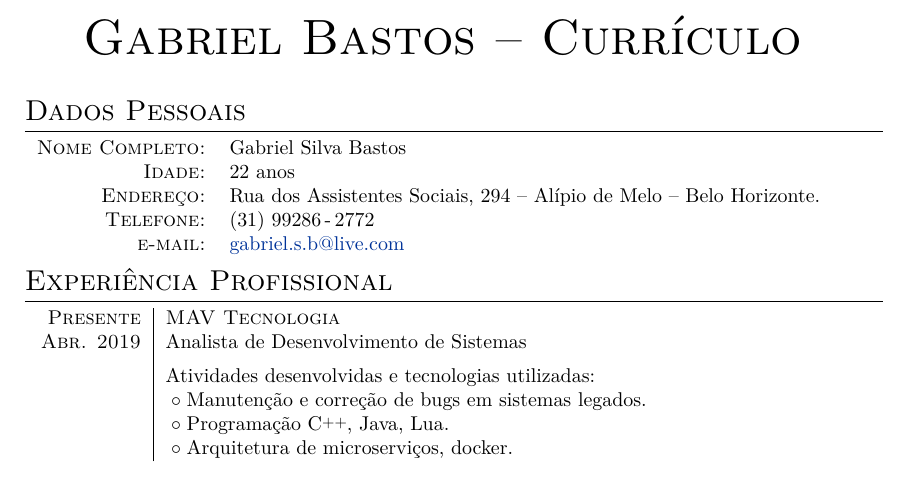
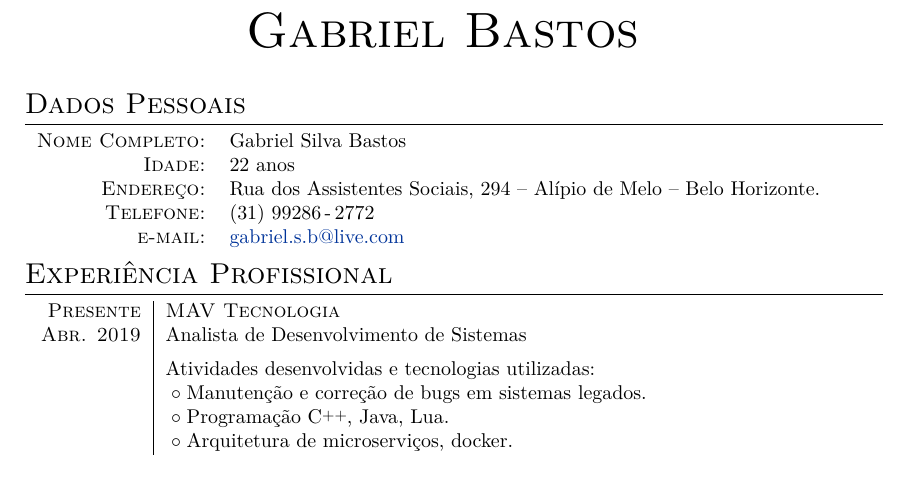
Before and after one commit to gahag/Curriculum, a LaTeX CV (cv.tex): part of page 1 of 2, cut so that both start at the same text. Compiled offline with pdfLaTeX.

Commit message:
Remove unnecessary header

```diff
--- a/cv.tex
+++ b/cv.tex
@@ -48,7 +48,7 @@
 %--------------------TITLE-------------
 \par{
   \centering{
-    \Huge \textsc{Gabriel Bastos -- Currículo}
+    \Huge \textsc{Gabriel Bastos}
 	}
   \bigskip
   \par
```
Also changed, not shown: cv.pdf.
